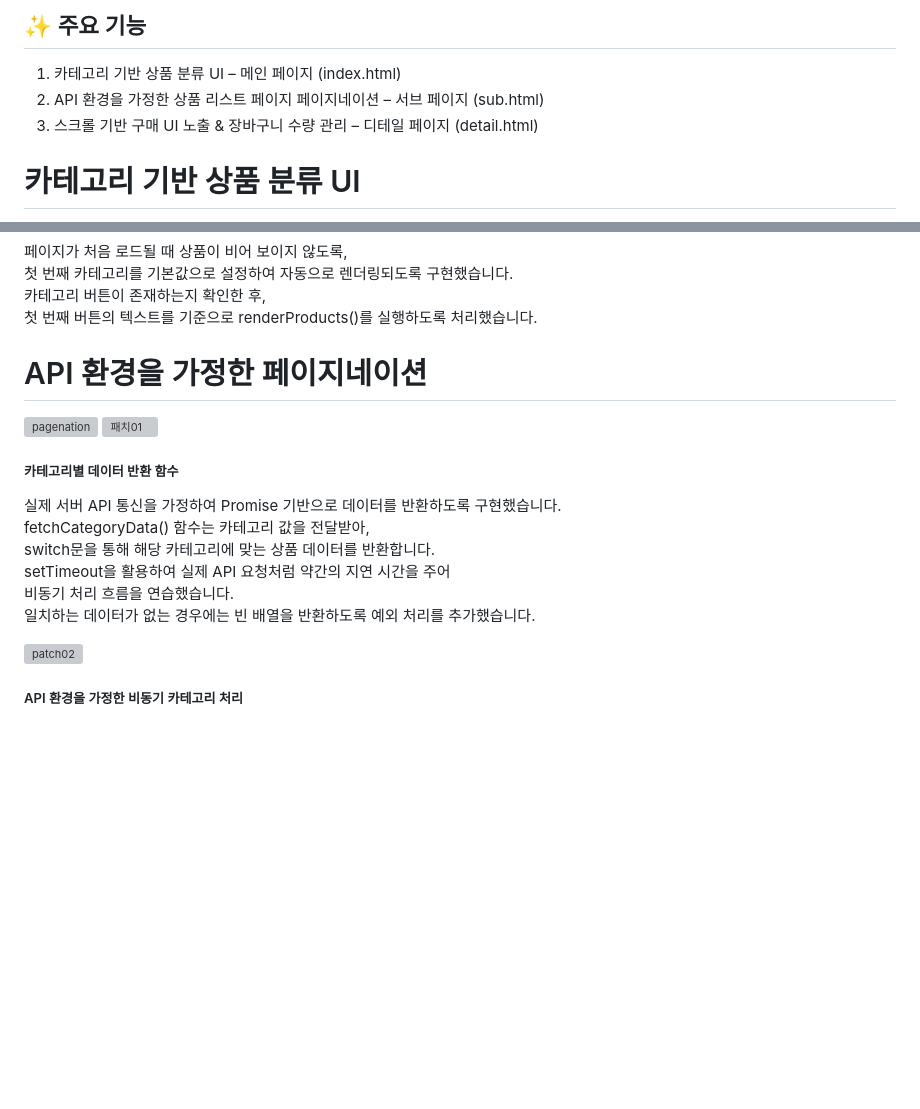
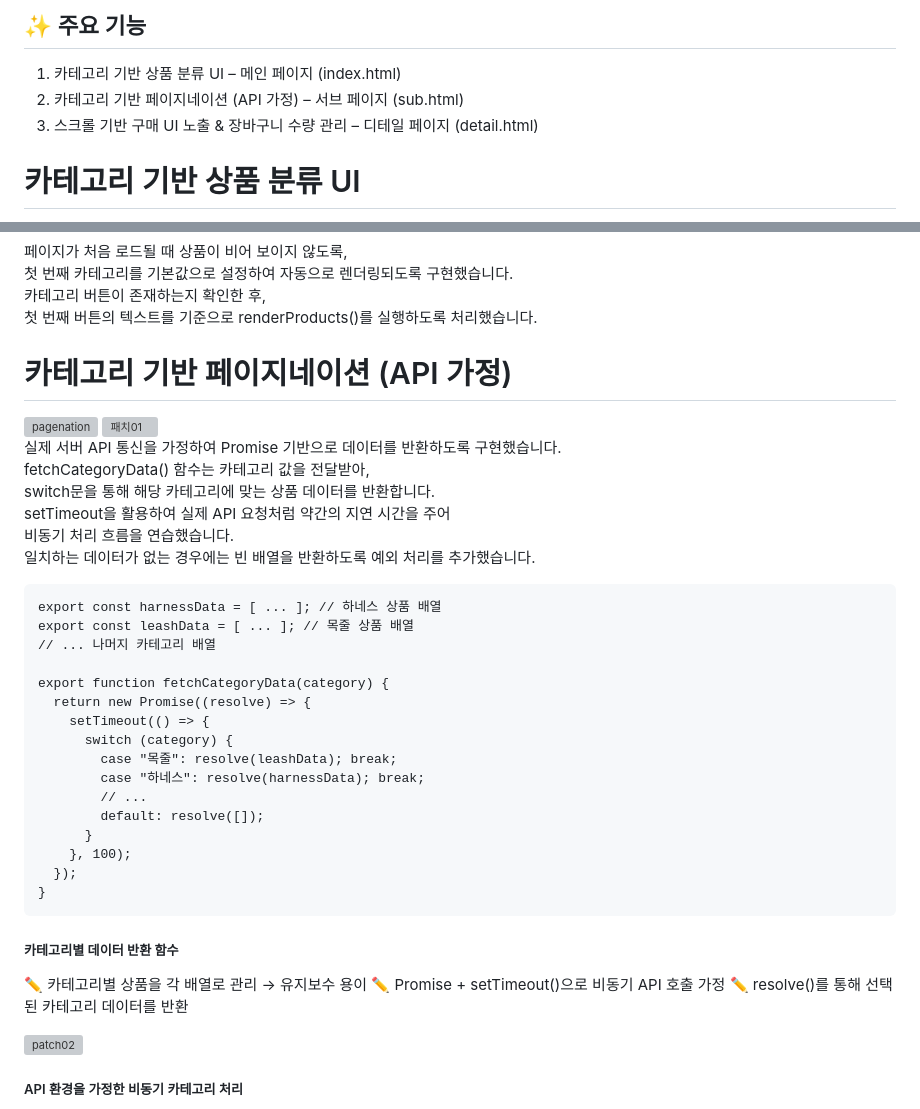
Before and after one commit to bluecode62/mobilePetshop, a Markdown page: README.md, 2 parts joined by grey strips. GitHub-like rendering; blank space fills up the shorter version; grey boxes are pictures that could not be loaded.

````diff
--- a/README.md
+++ b/README.md
@@ -15,7 +15,7 @@
 
 ## ✨ 주요 기능
 1. 	카테고리 기반 상품 분류 UI – 메인 페이지 (index.html)
-2. API 환경을 가정한 상품 리스트 페이지	페이지네이션 – 서브 페이지 (sub.html)
+2. 카테고리 기반 페이지네이션 (API 가정) – 서브 페이지 (sub.html)
 3. 스크롤 기반 구매 UI 노출 & 장바구니 수량 관리 – 디테일 페이지 (detail.html)
 
 <h1>카테고리 기반 상품 분류 UI</h1>
@@ -154,11 +154,11 @@ trim()
 첫 번째 버튼의 텍스트를 기준으로 renderProducts()를 실행하도록 처리했습니다.<br />
 
 
-<h1>API 환경을 가정한 페이지네이션</h1>
+<h1>카테고리 기반 페이지네이션 (API 가정)</h1>
 <img width="622" height="917" alt="pagenation" src="https://github.com/user-attachments/assets/a6ad6b6e-f89b-4a93-813e-fd827b6762bc" />
 <img width="522" height="1033" alt="패치01" src="https://github.com/user-attachments/assets/c1c2695c-b1b4-4361-a0db-d9341b305488" /><br />
 
-<h5>카테고리별 데이터 반환 함수</h5>
+
 
 실제 서버 API 통신을 가정하여 Promise 기반으로 데이터를 반환하도록 구현했습니다.<br />
 fetchCategoryData() 함수는 카테고리 값을 전달받아,<br />
@@ -166,6 +166,31 @@ switch문을 통해 해당 카테고리에 맞는 상품 데이터를 반환합
 setTimeout을 활용하여 실제 API 요청처럼 약간의 지연 시간을 주어<br />
 비동기 처리 흐름을 연습했습니다.<br />
 일치하는 데이터가 없는 경우에는 빈 배열을 반환하도록 예외 처리를 추가했습니다.<br />
+
+```
+export const harnessData = [ ... ]; // 하네스 상품 배열
+export const leashData = [ ... ]; // 목줄 상품 배열
+// ... 나머지 카테고리 배열
+
+export function fetchCategoryData(category) {
+  return new Promise((resolve) => {
+    setTimeout(() => {
+      switch (category) {
+        case "목줄": resolve(leashData); break;
+        case "하네스": resolve(harnessData); break;
+        // ...
+        default: resolve([]);
+      }
+    }, 100);
+  });
+}
+```
+<h5>카테고리별 데이터 반환 함수</h5>
+
+✏️ 카테고리별 상품을 각 배열로 관리 → 유지보수 용이
+✏️ Promise + setTimeout()으로 비동기 API 호출 가정
+✏️ resolve()를 통해 선택된 카테고리 데이터를 반환
+
 
 <img width="1053" height="1073" alt="patch02" src="https://github.com/user-attachments/assets/5b320dd3-c4fd-46c1-b22f-c7498a57d252" /><br />
 
````
